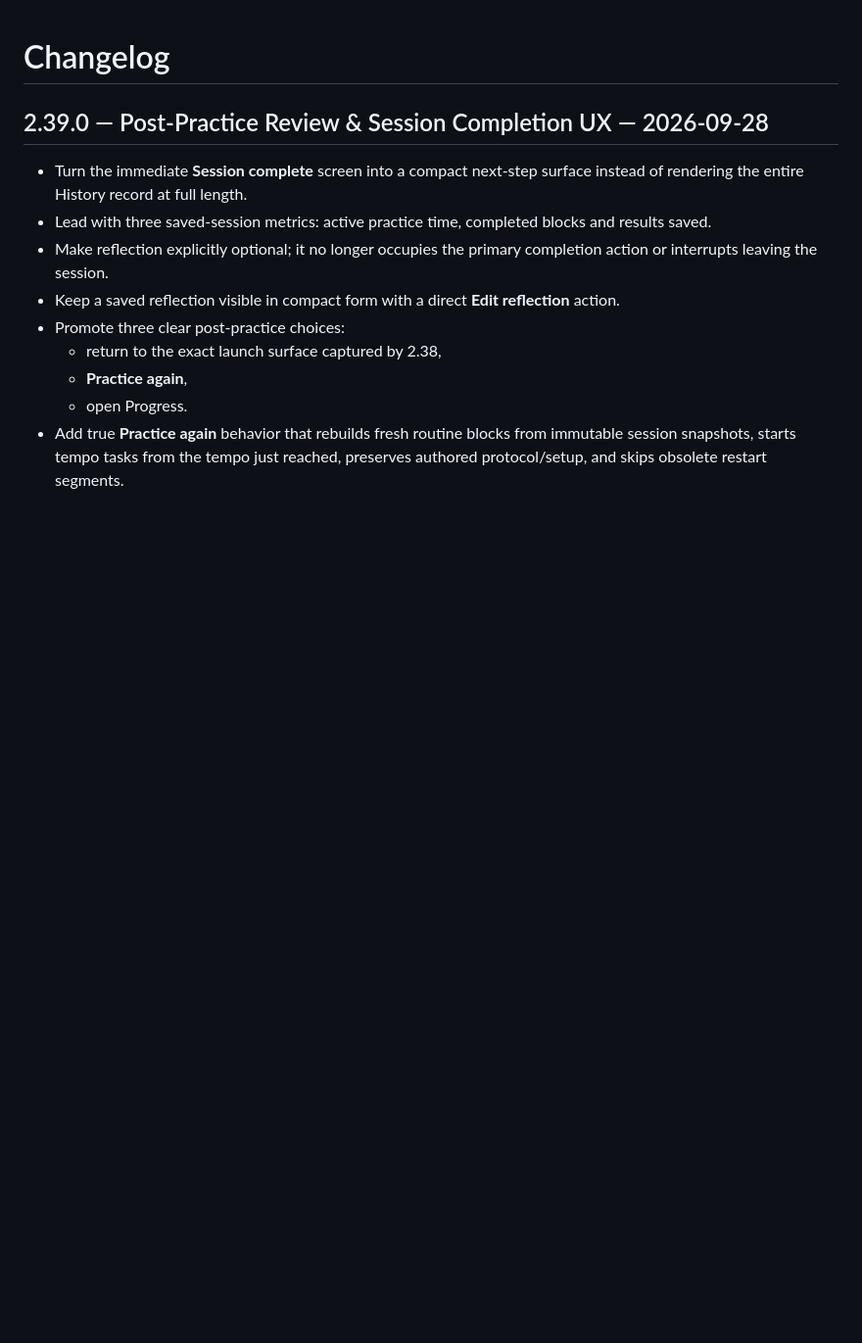
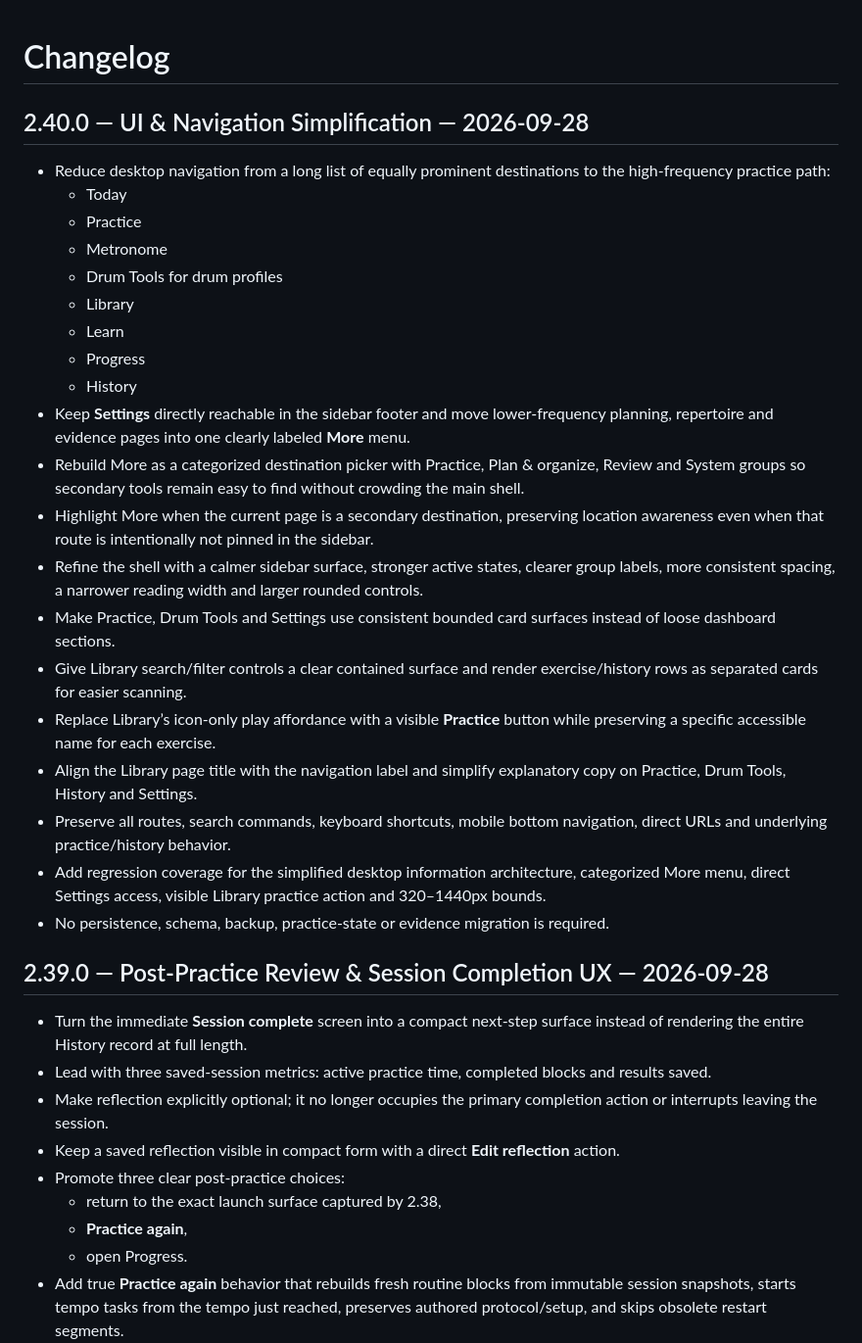
Before and after one commit to thiepn/steadybar, a Markdown page: CHANGELOG.md, the part around the change. Shown at 98% size. GitHub-like rendering; blank space fills up the shorter version.

Commit message:
Document Steadybar 2.40.0

```diff
--- a/CHANGELOG.md
+++ b/CHANGELOG.md
@@ -1,4 +1,28 @@
 # Changelog
+
+## 2.40.0 — UI & Navigation Simplification — 2026-09-28
+
+- Reduce desktop navigation from a long list of equally prominent destinations to the high-frequency practice path:
+  - Today
+  - Practice
+  - Metronome
+  - Drum Tools for drum profiles
+  - Library
+  - Learn
+  - Progress
+  - History
+- Keep **Settings** directly reachable in the sidebar footer and move lower-frequency planning, repertoire and evidence pages into one clearly labeled **More** menu.
+- Rebuild More as a categorized destination picker with Practice, Plan & organize, Review and System groups so secondary tools remain easy to find without crowding the main shell.
+- Highlight More when the current page is a secondary destination, preserving location awareness even when that route is intentionally not pinned in the sidebar.
+- Refine the shell with a calmer sidebar surface, stronger active states, clearer group labels, more consistent spacing, a narrower reading width and larger rounded controls.
+- Make Practice, Drum Tools and Settings use consistent bounded card surfaces instead of loose dashboard sections.
+- Give Library search/filter controls a clear contained surface and render exercise/history rows as separated cards for easier scanning.
+- Replace Library’s icon-only play affordance with a visible **Practice** button while preserving a specific accessible name for each exercise.
+- Align the Library page title with the navigation label and simplify explanatory copy on Practice, Drum Tools, History and Settings.
+- Preserve all routes, search commands, keyboard shortcuts, mobile bottom navigation, direct URLs and underlying practice/history behavior.
+- Add regression coverage for the simplified desktop information architecture, categorized More menu, direct Settings access, visible Library practice action and 320–1440px bounds.
+- No persistence, schema, backup, practice-state or evidence migration is required.
+
 
 ## 2.39.0 — Post-Practice Review & Session Completion UX — 2026-09-28
 
```
